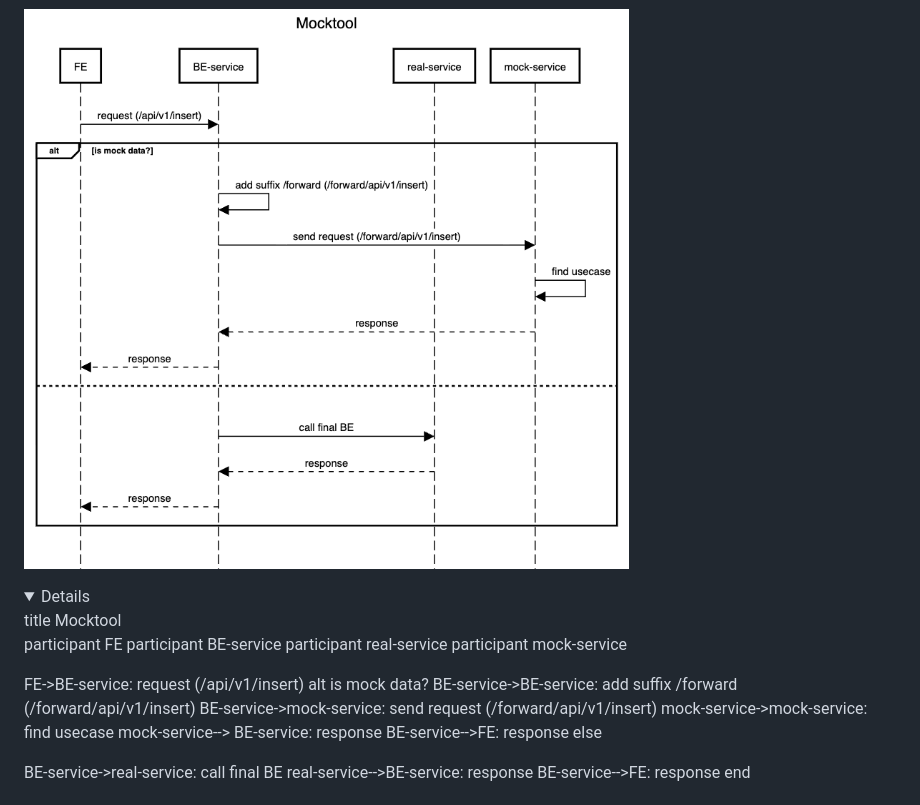
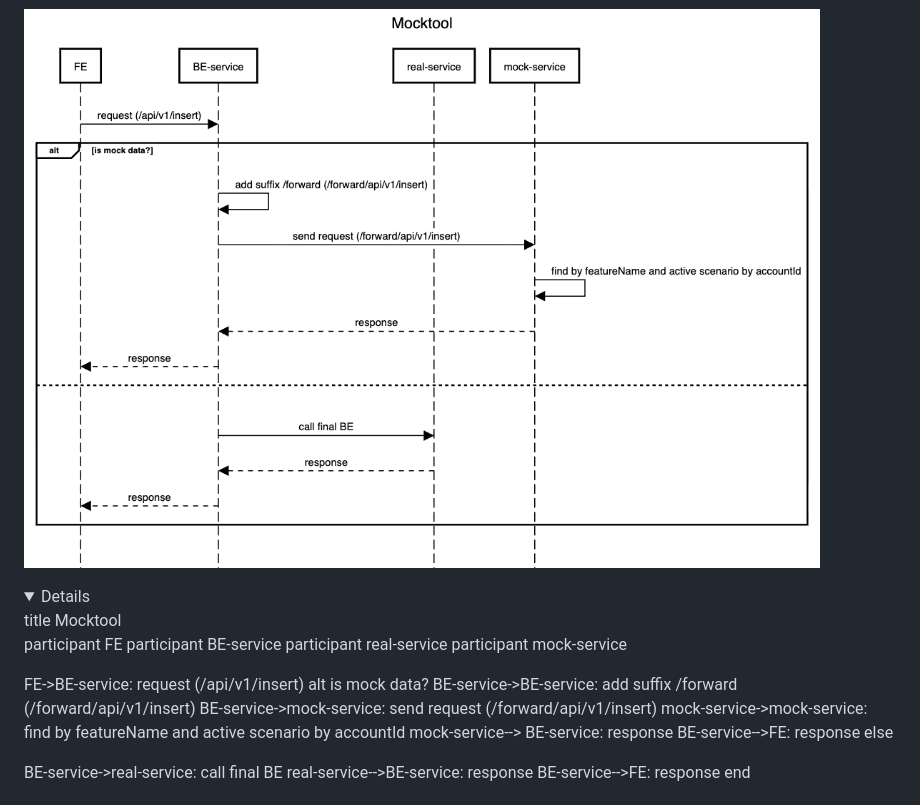
Before and after one commit to NamNV2496/mocktool, a Markdown page: README.md, the part around the change printed below. GitHub-like rendering; pictures changed too: doc/sequence_diagram.png; folded sections open.

```diff
--- a/README.md
+++ b/README.md
@@ -57,7 +57,7 @@ FE->BE-service: request (/api/v1/insert)
 alt is mock data?
 BE-service->BE-service: add suffix /forward (/forward/api/v1/insert)
 BE-service->mock-service: send request (/forward/api/v1/insert)
-mock-service->mock-service: find usecase
+mock-service->mock-service: find by featureName and active scenario by accountId
 mock-service--> BE-service: response
 BE-service-->FE: response
 else
```
Also changed, not shown: other parts of README.md (+2 -2 lines).
